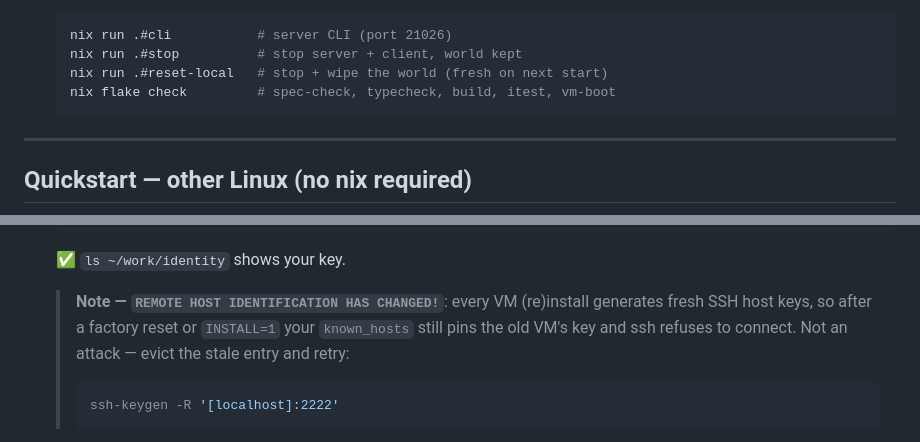
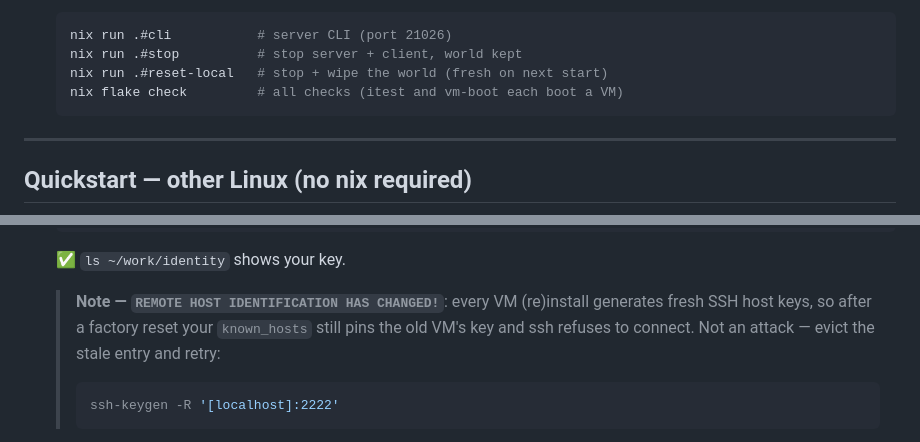
Before and after one commit to mlitchard/dox-populi, a Markdown page: README.md, 2 parts joined by grey strips. Drawn GitHub-style.

Commit message:
updated README.md to reflect changes in workflow

````diff
--- a/README.md
+++ b/README.md
@@ -103,7 +103,7 @@ for watching, step 4.)
    nix run .#cli           # server CLI (port 21026)
    nix run .#stop          # stop server + client, world kept
    nix run .#reset-local   # stop + wipe the world (fresh on next start)
-   nix flake check         # spec-check, typecheck, build, itest, vm-boot
+   nix flake check         # all checks (itest and vm-boot each boot a VM)
    ```
 
 ---
@@ -151,7 +151,7 @@ itself. Host prerequisites: `qemu`, `tmux`, `curl`.
 
    > **Note — `REMOTE HOST IDENTIFICATION HAS CHANGED!`**: every VM
    > (re)install generates fresh SSH host keys, so after a factory reset
-   > or `INSTALL=1` your `known_hosts` still pins the old VM's key and
+   > your `known_hosts` still pins the old VM's key and
    > ssh refuses to connect. Not an attack — evict the stale entry and
    > retry:
    >
````
